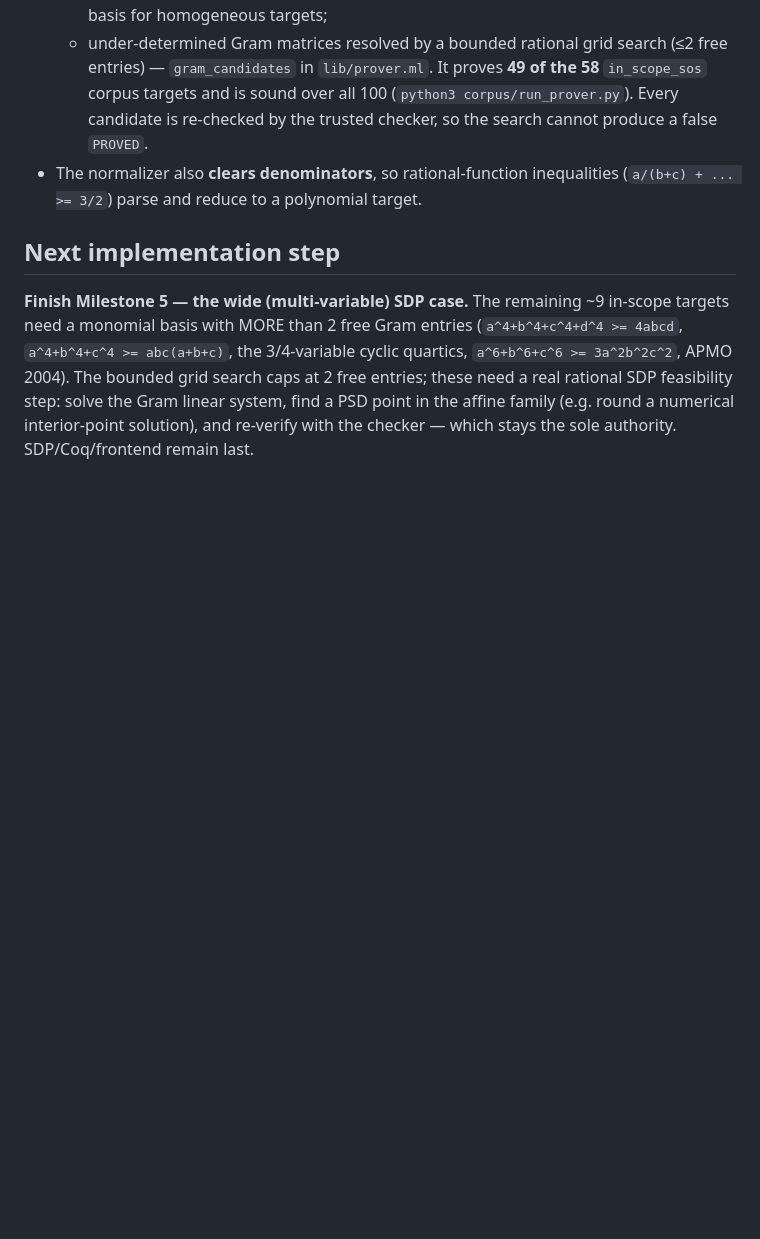
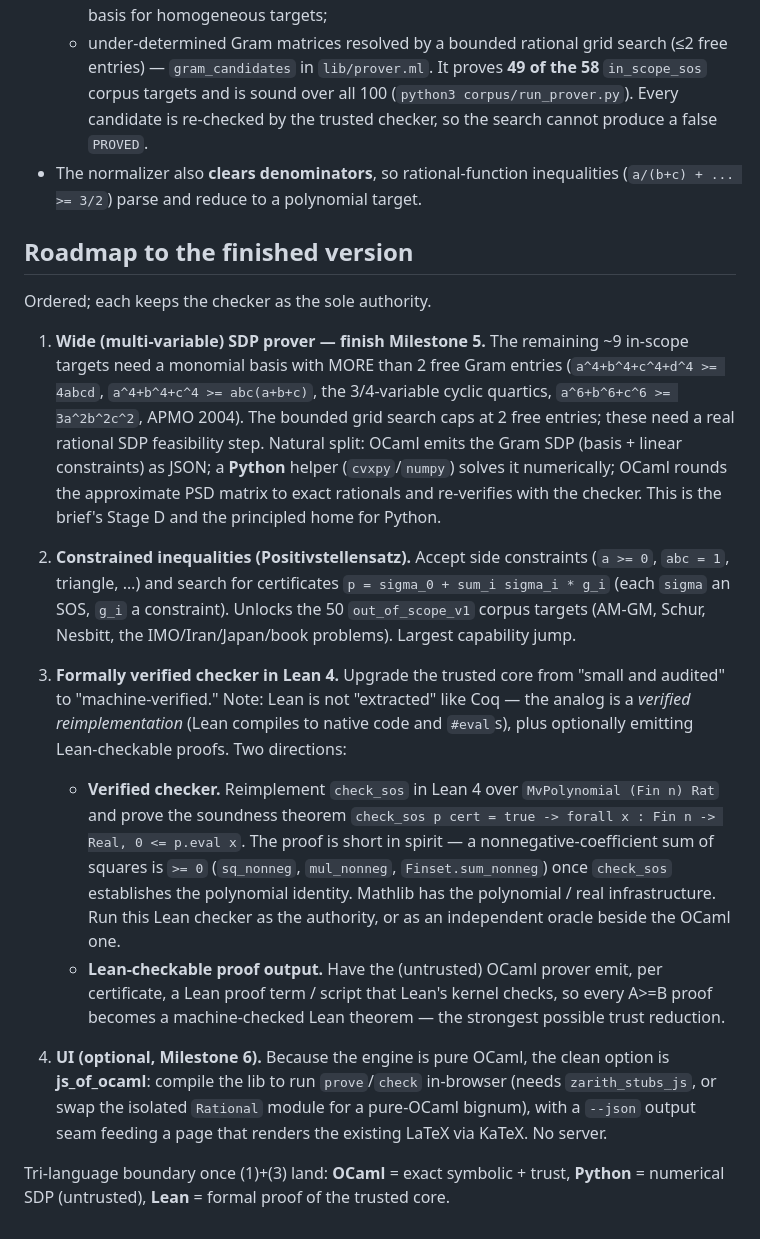
Before and after one commit to la-38606/a-geq-b, a Markdown page: CLAUDE.md, the part around the change. Rendered like a GitHub page; blank space fills up the shorter version.

Commit message:
Roadmap: add Lean-verified checker + Positivstellensatz
Turn the single "next step" into an ordered roadmap to the finished version:
(1) wide rational SDP prover (OCaml emits SDP, Python solves, OCaml rounds +
checker verifies), (2) constrained inequalities via Positivstellensatz,
(3) a formally verified checker in Lean 4 -- reimplement check_sos over
MvPolynomial and prove the soundness theorem (SOS => nonnegative), and/or emit
Lean-checkable proofs -- framed accurately (Lean is a verified reimplementation
+ native compile, not Coq-style extraction).

```diff
--- a/CLAUDE.md
+++ b/CLAUDE.md
@@ -97,13 +97,49 @@ installing zarith).
 - The normalizer also **clears denominators**, so rational-function inequalities
   (`a/(b+c) + ... >= 3/2`) parse and reduce to a polynomial target.
 
-## Next implementation step
+## Roadmap to the finished version
 
-**Finish Milestone 5 — the wide (multi-variable) SDP case.** The remaining ~9
-in-scope targets need a monomial basis with MORE than 2 free Gram entries
-(`a^4+b^4+c^4+d^4 >= 4abcd`, `a^4+b^4+c^4 >= abc(a+b+c)`, the 3/4-variable cyclic
-quartics, `a^6+b^6+c^6 >= 3a^2b^2c^2`, APMO 2004). The bounded grid search caps
-at 2 free entries; these need a real rational SDP feasibility step: solve the
-Gram linear system, find a PSD point in the affine family (e.g. round a
-numerical interior-point solution), and re-verify with the checker — which
-stays the sole authority. SDP/Coq/frontend remain last.
+Ordered; each keeps the checker as the sole authority.
+
+1. **Wide (multi-variable) SDP prover — finish Milestone 5.** The remaining ~9
+   in-scope targets need a monomial basis with MORE than 2 free Gram entries
+   (`a^4+b^4+c^4+d^4 >= 4abcd`, `a^4+b^4+c^4 >= abc(a+b+c)`, the 3/4-variable
+   cyclic quartics, `a^6+b^6+c^6 >= 3a^2b^2c^2`, APMO 2004). The bounded grid
+   search caps at 2 free entries; these need a real rational SDP feasibility
+   step. Natural split: OCaml emits the Gram SDP (basis + linear constraints) as
+   JSON; a **Python** helper (`cvxpy`/`numpy`) solves it numerically; OCaml
+   rounds the approximate PSD matrix to exact rationals and re-verifies with the
+   checker. This is the brief's Stage D and the principled home for Python.
+
+2. **Constrained inequalities (Positivstellensatz).** Accept side constraints
+   (`a >= 0`, `abc = 1`, triangle, …) and search for certificates
+   `p = sigma_0 + sum_i sigma_i * g_i` (each `sigma` an SOS, `g_i` a constraint).
+   Unlocks the 50 `out_of_scope_v1` corpus targets (AM-GM, Schur, Nesbitt, the
+   IMO/Iran/Japan/book problems). Largest capability jump.
+
+3. **Formally verified checker in Lean 4.** Upgrade the trusted core from "small
+   and audited" to "machine-verified." Note: Lean is not "extracted" like Coq —
+   the analog is a *verified reimplementation* (Lean compiles to native code and
+   `#eval`s), plus optionally emitting Lean-checkable proofs. Two directions:
+   - **Verified checker.** Reimplement `check_sos` in Lean 4 over `MvPolynomial
+     (Fin n) Rat` and prove the soundness theorem
+     `check_sos p cert = true -> forall x : Fin n -> Real, 0 <= p.eval x`. The
+     proof is short in spirit — a nonnegative-coefficient sum of squares is `>=
+     0` (`sq_nonneg`, `mul_nonneg`, `Finset.sum_nonneg`) once `check_sos`
+     establishes the polynomial identity. Mathlib has the polynomial / real
+     infrastructure. Run this Lean checker as the authority, or as an
+     independent oracle beside the OCaml one.
+   - **Lean-checkable proof output.** Have the (untrusted) OCaml prover emit,
+     per certificate, a Lean proof term / script that Lean's kernel checks, so
+     every A>=B proof becomes a machine-checked Lean theorem — the strongest
+     possible trust reduction.
+
+4. **UI (optional, Milestone 6).** Because the engine is pure OCaml, the clean
+   option is **js_of_ocaml**: compile the lib to run `prove`/`check`
+   in-browser (needs `zarith_stubs_js`, or swap the isolated `Rational` module
+   for a pure-OCaml bignum), with a `--json` output seam feeding a page that
+   renders the existing LaTeX via KaTeX. No server.
+
+Tri-language boundary once (1)+(3) land: **OCaml** = exact symbolic + trust,
+**Python** = numerical SDP (untrusted), **Lean** = formal proof of the trusted
+core.
```
